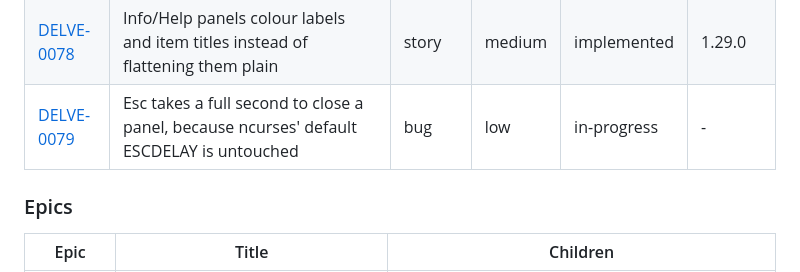
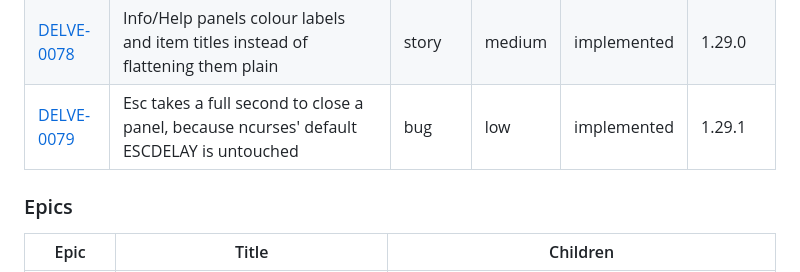
Before and after one commit to mo6/delve, a Markdown page: issues/README.md, the part around the change. Drawn GitHub-style.

Commit message:
DELVE-0079: archive, implemented at 1.29.1

```diff
--- a/issues/README.md
+++ b/issues/README.md
@@ -219,7 +219,7 @@ otherwise the single first-shipped `version`.
 | [DELVE-0076](archive/DELVE-0076-pack-highlight-list-not-description.md) | Info/Pack highlights the focused item's name in the list, not its description | bug | low | implemented | 1.27.2 |
 | [DELVE-0077](archive/DELVE-0077-grader-latency-sparkline.md) | Grader tab grows a latency sparkline | story | medium | implemented | 1.28.0 |
 | [DELVE-0078](archive/DELVE-0078-info-panel-label-colour.md) | Info/Help panels colour labels and item titles instead of flattening them plain | story | medium | implemented | 1.29.0 |
-| [DELVE-0079](DELVE-0079-esc-delay.md) | Esc takes a full second to close a panel, because ncurses' default ESCDELAY is untouched | bug | low | in-progress | - |
+| [DELVE-0079](archive/DELVE-0079-esc-delay.md) | Esc takes a full second to close a panel, because ncurses' default ESCDELAY is untouched | bug | low | implemented | 1.29.1 |
 
 ### Epics
 
```
Also changed, not shown: issues/archive/DELVE-0079-esc-delay.md (renamed from issues/DELVE-0079-esc-delay.md, +4 -4 lines).
